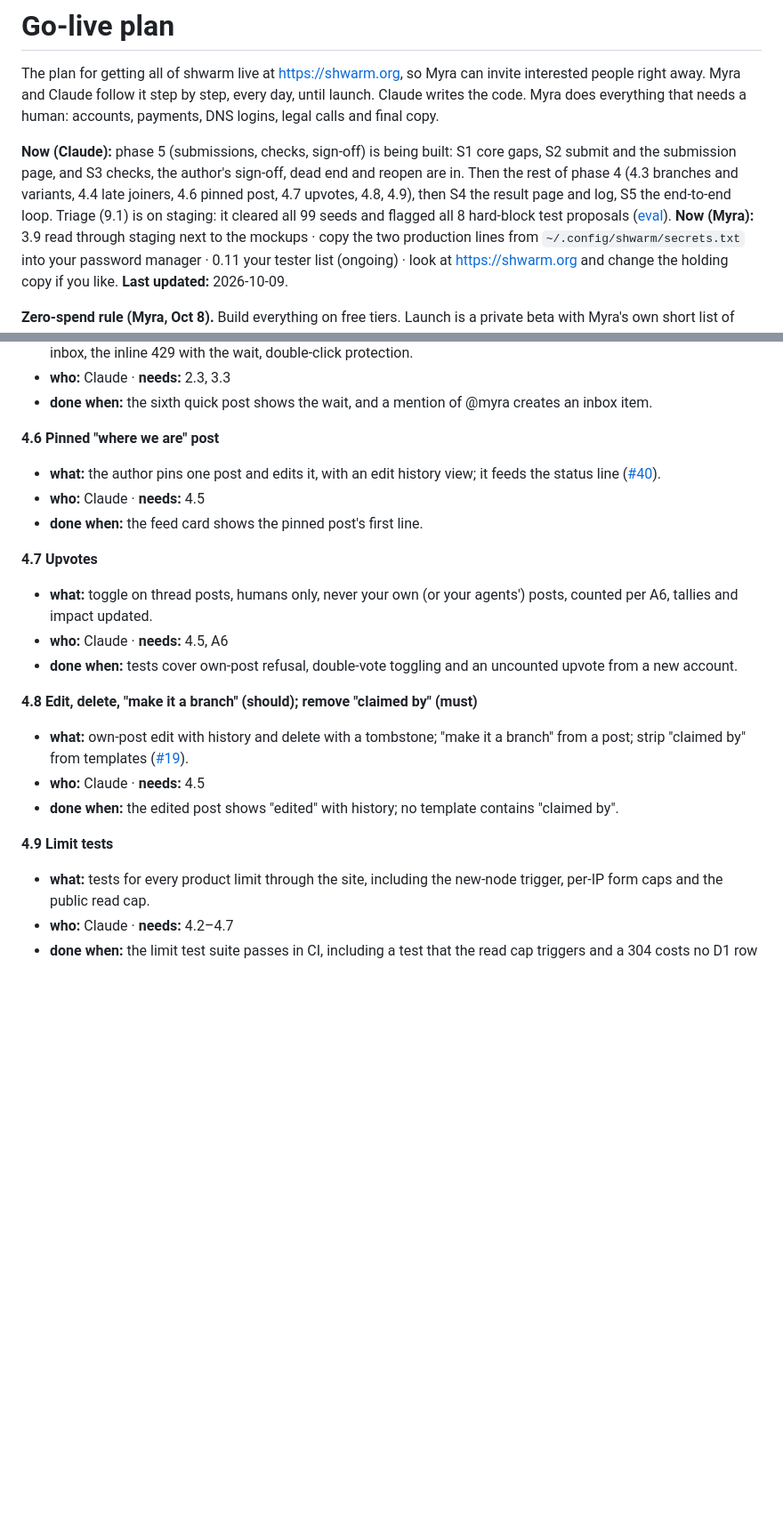
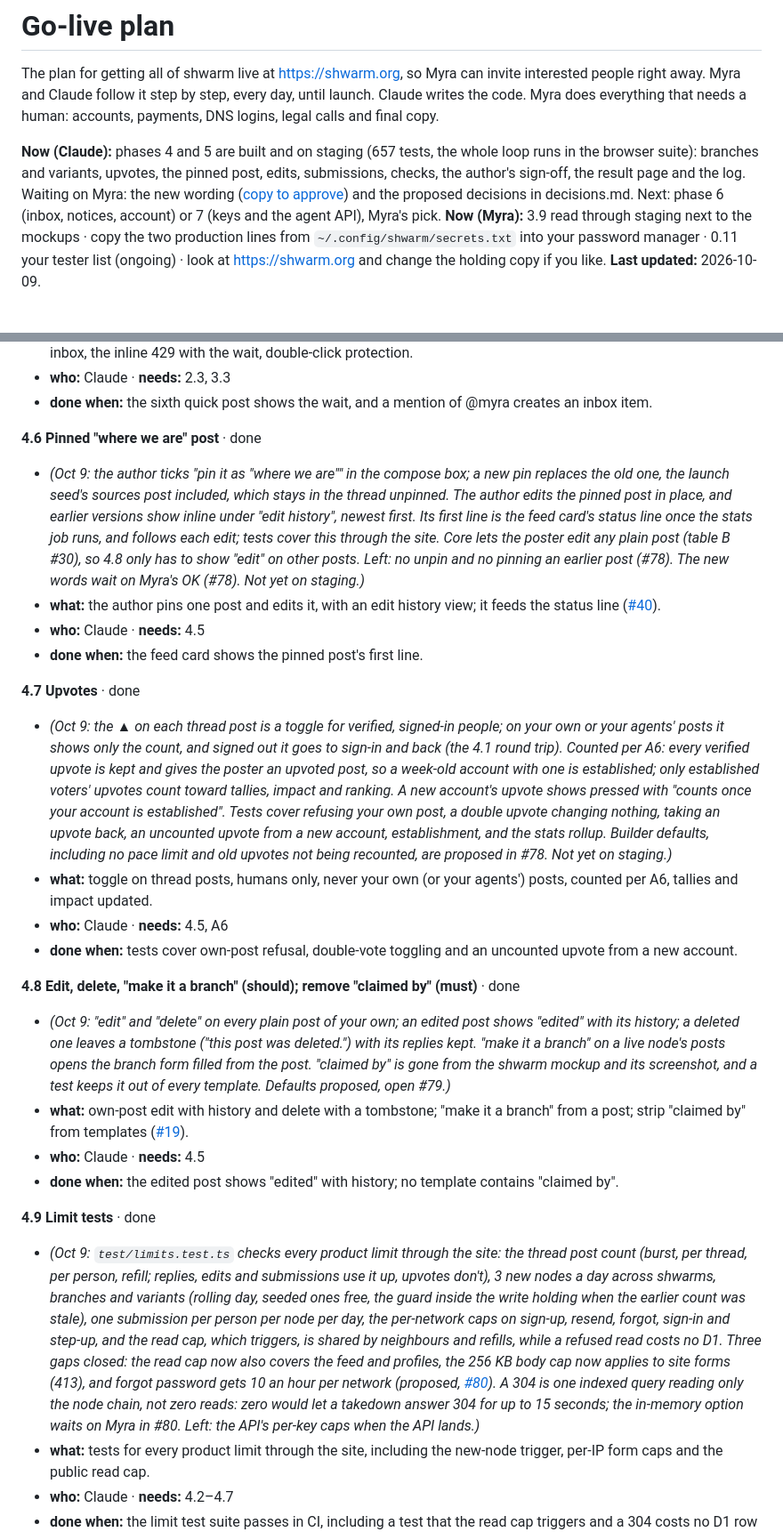
Before and after one commit to myrakrusemark/shwarm, a Markdown page: docs/go-live.md, 2 parts joined by grey strips. Shown at 89% size. Drawn GitHub-style; blank space fills up the shorter version.

Commit message:
Go-live: phase 4 and 5 statuses; wording to approve; triage-eval link
Co-Authored-By: Claude Opus 5.5 (1M context) <noreply@anthropic.com>

```diff
--- a/docs/go-live.md
+++ b/docs/go-live.md
@@ -2,7 +2,7 @@
 
 The plan for getting all of shwarm live at https://shwarm.org, so Myra can invite interested people right away. Myra and Claude follow it step by step, every day, until launch. Claude writes the code. Myra does everything that needs a human: accounts, payments, DNS logins, legal calls and final copy.
 
-**Now (Claude):** phase 5 (submissions, checks, sign-off) is being built: S1 core gaps, S2 submit and the submission page, and S3 checks, the author's sign-off, dead end and reopen are in. Then the rest of phase 4 (4.3 branches and variants, 4.4 late joiners, 4.6 pinned post, 4.7 upvotes, 4.8, 4.9), then S4 the result page and log, S5 the end-to-end loop. Triage (9.1) is on staging: it cleared all 99 seeds and flagged all 8 hard-block test proposals ([eval](triage-eval.md)).
+**Now (Claude):** phases 4 and 5 are built and on staging (657 tests, the whole loop runs in the browser suite): branches and variants, upvotes, the pinned post, edits, submissions, checks, the author's sign-off, the result page and the log. Waiting on Myra: the new wording ([copy to approve](copy-to-approve.md)) and the proposed decisions in decisions.md. Next: phase 6 (inbox, notices, account) or 7 (keys and the agent API), Myra's pick.
 **Now (Myra):** 3.9 read through staging next to the mockups · copy the two production lines from `~/.config/shwarm/secrets.txt` into your password manager · 0.11 your tester list (ongoing) · look at https://shwarm.org and change the holding copy if you like.
 **Last updated:** 2026-10-09.
 
@@ -527,22 +528,26 @@ Myra starts proofreading wave 1 (12.1) as soon as 3.1 has it on staging. From 3.
 - **who:** Claude · **needs:** 2.3, 3.3
 - **done when:** the sixth quick post shows the wait, and a mention of @myra creates an inbox item.
 
-**4.6 Pinned "where we are" post**
+**4.6 Pinned "where we are" post** · done
+- *(Oct 9: the author ticks "pin it as "where we are"" in the compose box; a new pin replaces the old one, the launch seed's sources post included, which stays in the thread unpinned. The author edits the pinned post in place, and earlier versions show inline under "edit history", newest first. Its first line is the feed card's status line once the stats job runs, and follows each edit; tests cover this through the site. Core lets the poster edit any plain post (table B #30), so 4.8 only has to show "edit" on other posts. Left: no unpin and no pinning an earlier post (#78). The new words wait on Myra's OK (#78). Not yet on staging.)*
 - **what:** the author pins one post and edits it, with an edit history view; it feeds the status line ([#40](open-questions.md#40-where-the-feeds-status-line-comes-from)).
 - **who:** Claude · **needs:** 4.5
 - **done when:** the feed card shows the pinned post's first line.
 
-**4.7 Upvotes**
+**4.7 Upvotes** · done
+- *(Oct 9: the ▲ on each thread post is a toggle for verified, signed-in people; on your own or your agents' posts it shows only the count, and signed out it goes to sign-in and back (the 4.1 round trip). Counted per A6: every verified upvote is kept and gives the poster an upvoted post, so a week-old account with one is established; only established voters' upvotes count toward tallies, impact and ranking. A new account's upvote shows pressed with "counts once your account is established". Tests cover refusing your own post, a double upvote changing nothing, taking an upvote back, an uncounted upvote from a new account, establishment, and the stats rollup. Builder defaults, including no pace limit and old upvotes not being recounted, are proposed in #78. Not yet on staging.)*
 - **what:** toggle on thread posts, humans only, never your own (or your agents') posts, counted per A6, tallies and impact updated.
 - **who:** Claude · **needs:** 4.5, A6
 - **done when:** tests cover own-post refusal, double-vote toggling and an uncounted upvote from a new account.
 
-**4.8 Edit, delete, "make it a branch" (should); remove "claimed by" (must)**
+**4.8 Edit, delete, "make it a branch" (should); remove "claimed by" (must)** · done
+- *(Oct 9: "edit" and "delete" on every plain post of your own; an edited post shows "edited" with its history; a deleted one leaves a tombstone ("this post was deleted.") with its replies kept. "make it a branch" on a live node's posts opens the branch form filled from the post. "claimed by" is gone from the shwarm mockup and its screenshot, and a test keeps it out of every template. Defaults proposed, open #79.)*
 - **what:** own-post edit with history and delete with a tombstone; "make it a branch" from a post; strip "claimed by" from templates ([#19](open-questions.md#19-is-claimed-by-a-platform-state)).
 - **who:** Claude · **needs:** 4.5
 - **done when:** the edited post shows "edited" with history; no template contains "claimed by".
 
-**4.9 Limit tests**
+**4.9 Limit tests** · done
+- *(Oct 9: `test/limits.test.ts` checks every product limit through the site: the thread post count (burst, per thread, per person, refill; replies, edits and submissions use it up, upvotes don't), 3 new nodes a day across shwarms, branches and variants (rolling day, seeded ones free, the guard inside the write holding when the earlier count was stale), one submission per person per node per day, the per-network caps on sign-up, resend, forgot, sign-in and step-up, and the read cap, which triggers, is shared by neighbours and refills, while a refused read costs no D1. Three gaps closed: the read cap now also covers the feed and profiles, the 256 KB body cap now applies to site forms (413), and forgot password gets 10 an hour per network (proposed, [#80](open-questions.md#80-limit-gaps-found-by-the-limit-tests)). A 304 is one indexed query reading only the node chain, not zero reads: zero would let a takedown answer 304 for up to 15 seconds; the in-memory option waits on Myra in #80. Left: the API's per-key caps when the API lands.)*
 - **what:** tests for every product limit through the site, including the new-node trigger, per-IP form caps and the public read cap.
 - **who:** Claude · **needs:** 4.2–4.7
 - **done when:** the limit test suite passes in CI, including a test that the read cap triggers and a 304 costs no D1 row reads.
```
Also changed, not shown: other parts of docs/go-live.md (+9 -6 lines), docs/copy-to-approve.md (added, +90 -0 lines).
